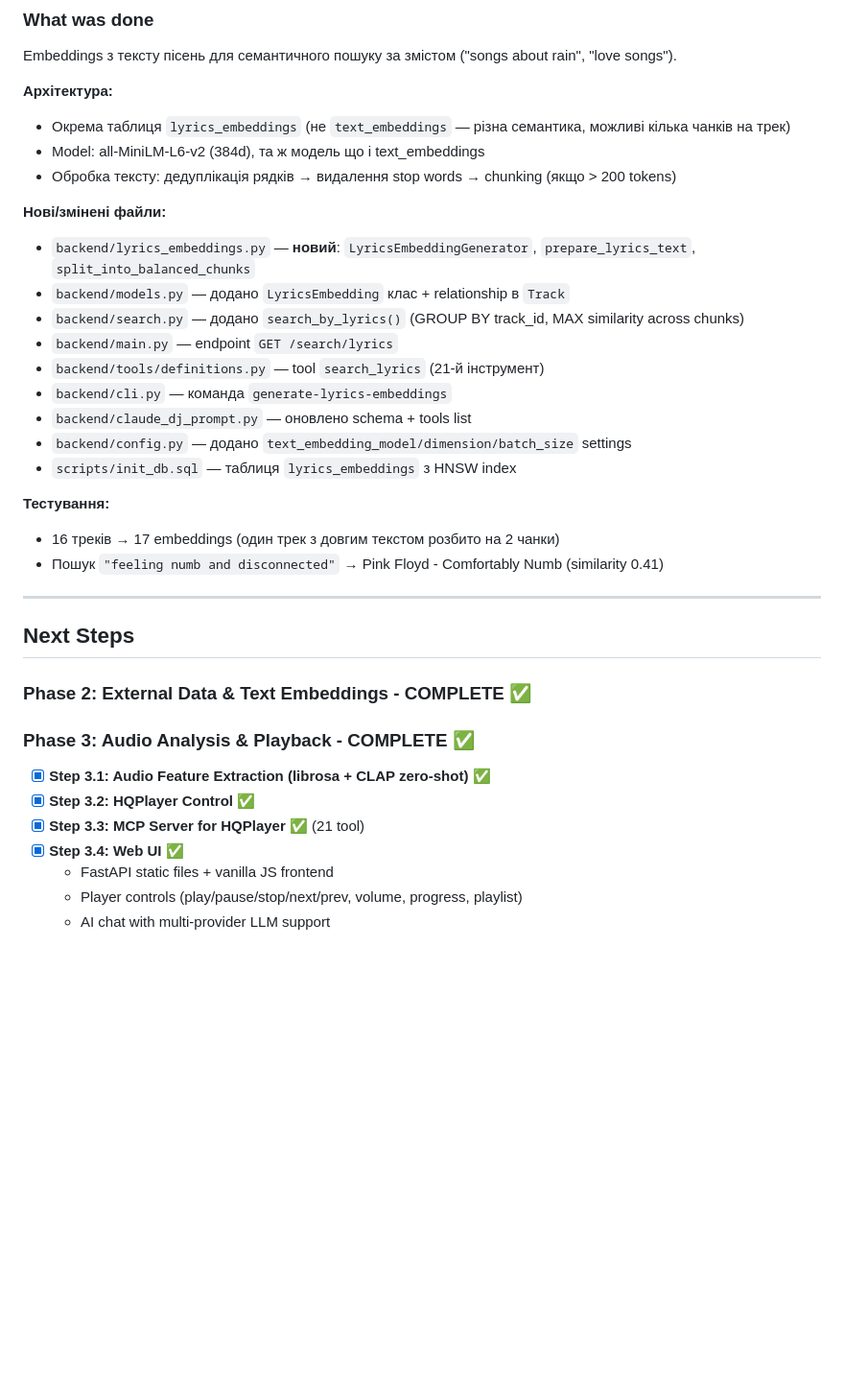
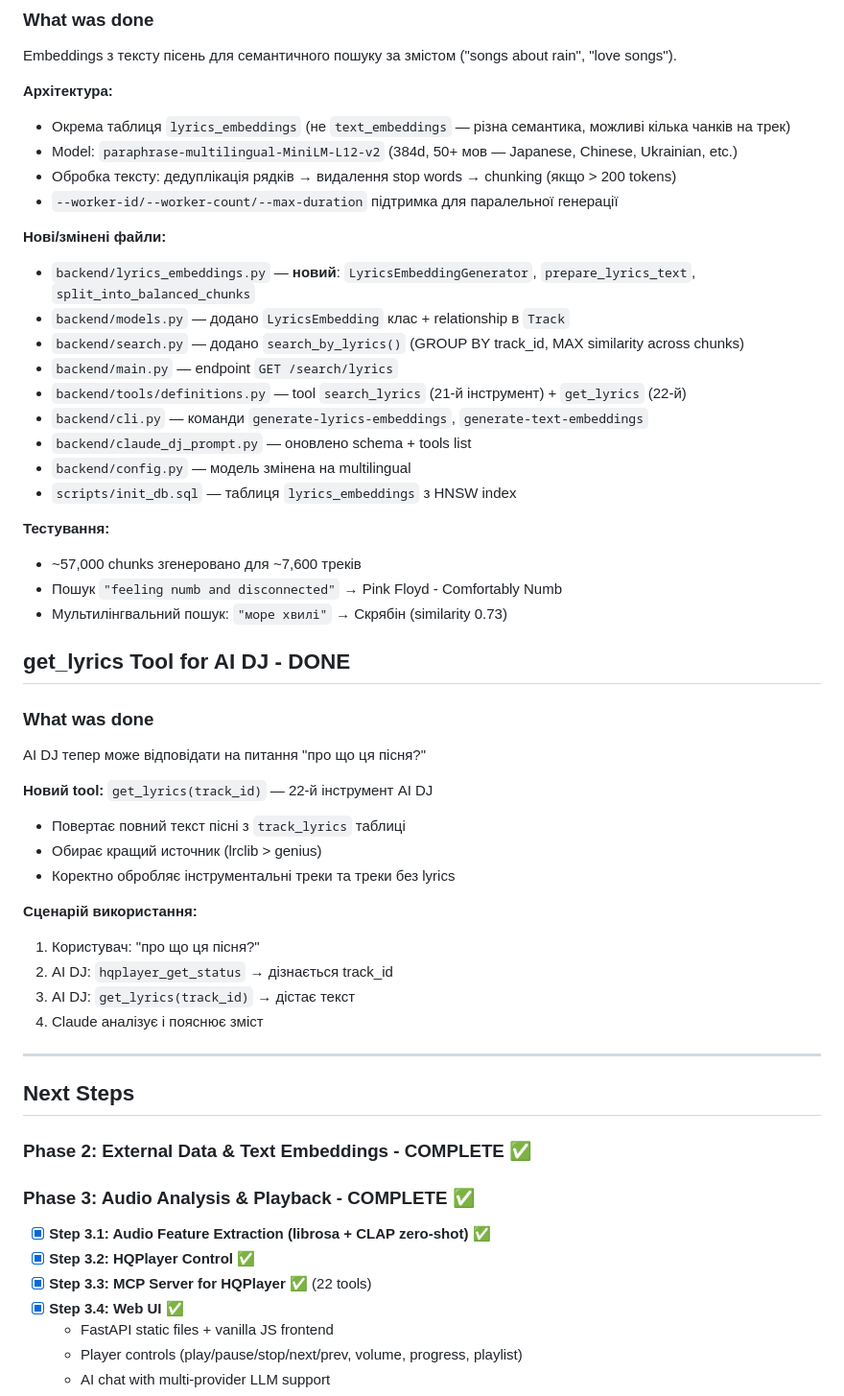
Before and after one commit to the7oker/sautium, a Markdown page: PROGRESS.md, the part around one of its changes. Shown at 96% size. Rendered like a GitHub page; blank space fills up the shorter version.

Commit message:
Update PROGRESS.md: multilingual embeddings, get_lyrics tool, CLI commands
Co-Authored-By: Claude Opus 4.6 <noreply@anthropic.com>

```diff
--- a/PROGRESS.md
+++ b/PROGRESS.md
@@ -2166,23 +2166,41 @@ Embeddings з тексту пісень для семантичного пошу
 
 **Архітектура:**
 - Окрема таблиця `lyrics_embeddings` (не `text_embeddings` — різна семантика, можливі кілька чанків на трек)
-- Model: all-MiniLM-L6-v2 (384d), та ж модель що і text_embeddings
+- Model: `paraphrase-multilingual-MiniLM-L12-v2` (384d, 50+ мов — Japanese, Chinese, Ukrainian, etc.)
 - Обробка тексту: дедуплікація рядків → видалення stop words → chunking (якщо > 200 tokens)
+- `--worker-id/--worker-count/--max-duration` підтримка для паралельної генерації
 
 **Нові/змінені файли:**
 - `backend/lyrics_embeddings.py` — **новий**: `LyricsEmbeddingGenerator`, `prepare_lyrics_text`, `split_into_balanced_chunks`
 - `backend/models.py` — додано `LyricsEmbedding` клас + relationship в `Track`
 - `backend/search.py` — додано `search_by_lyrics()` (GROUP BY track_id, MAX similarity across chunks)
 - `backend/main.py` — endpoint `GET /search/lyrics`
-- `backend/tools/definitions.py` — tool `search_lyrics` (21-й інструмент)
-- `backend/cli.py` — команда `generate-lyrics-embeddings`
+- `backend/tools/definitions.py` — tool `search_lyrics` (21-й інструмент) + `get_lyrics` (22-й)
+- `backend/cli.py` — команди `generate-lyrics-embeddings`, `generate-text-embeddings`
 - `backend/claude_dj_prompt.py` — оновлено schema + tools list
-- `backend/config.py` — додано `text_embedding_model/dimension/batch_size` settings
+- `backend/config.py` — модель змінена на multilingual
 - `scripts/init_db.sql` — таблиця `lyrics_embeddings` з HNSW index
 
 **Тестування:**
-- 16 треків → 17 embeddings (один трек з довгим текстом розбито на 2 чанки)
-- Пошук `"feeling numb and disconnected"` → Pink Floyd - Comfortably Numb (similarity 0.41)
+- ~57,000 chunks згенеровано для ~7,600 треків
+- Пошук `"feeling numb and disconnected"` → Pink Floyd - Comfortably Numb
+- Мультилінгвальний пошук: `"море хвилі"` → Скрябін (similarity 0.73)
+
+## get_lyrics Tool for AI DJ - DONE
+
+### What was done
+AI DJ тепер може відповідати на питання "про що ця пісня?"
+
+**Новий tool:** `get_lyrics(track_id)` — 22-й інструмент AI DJ
+- Повертає повний текст пісні з `track_lyrics` таблиці
+- Обирає кращий источник (lrclib > genius)
+- Коректно обробляє інструментальні треки та треки без lyrics
+
+**Сценарій використання:**
+1. Користувач: "про що ця пісня?"
+2. AI DJ: `hqplayer_get_status` → дізнається track_id
+3. AI DJ: `get_lyrics(track_id)` → дістає текст
+4. Claude аналізує і пояснює зміст
 
 ---
 
@@ -2193,7 +2211,7 @@ Embeddings з тексту пісень для семантичного пошу
 ### Phase 3: Audio Analysis & Playback - COMPLETE ✅
 - [x] **Step 3.1: Audio Feature Extraction (librosa + CLAP zero-shot)** ✅
 - [x] **Step 3.2: HQPlayer Control** ✅
-- [x] **Step 3.3: MCP Server for HQPlayer** ✅ (21 tool)
+- [x] **Step 3.3: MCP Server for HQPlayer** ✅ (22 tools)
 - [x] **Step 3.4: Web UI** ✅
   - FastAPI static files + vanilla JS frontend
   - Player controls (play/pause/stop/next/prev, volume, progress, playlist)
```
Also changed, not shown: other parts of PROGRESS.md (+4 -3 lines).
